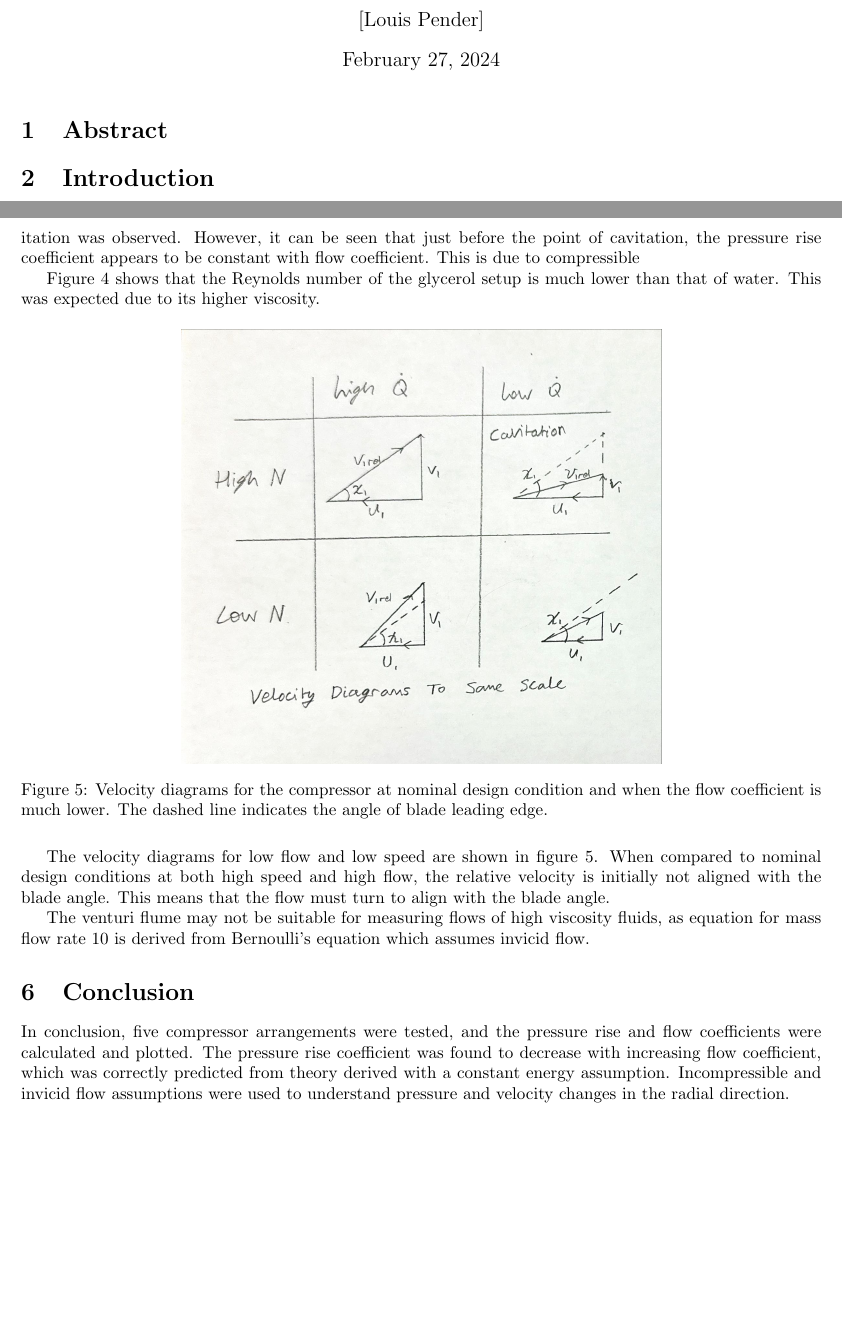
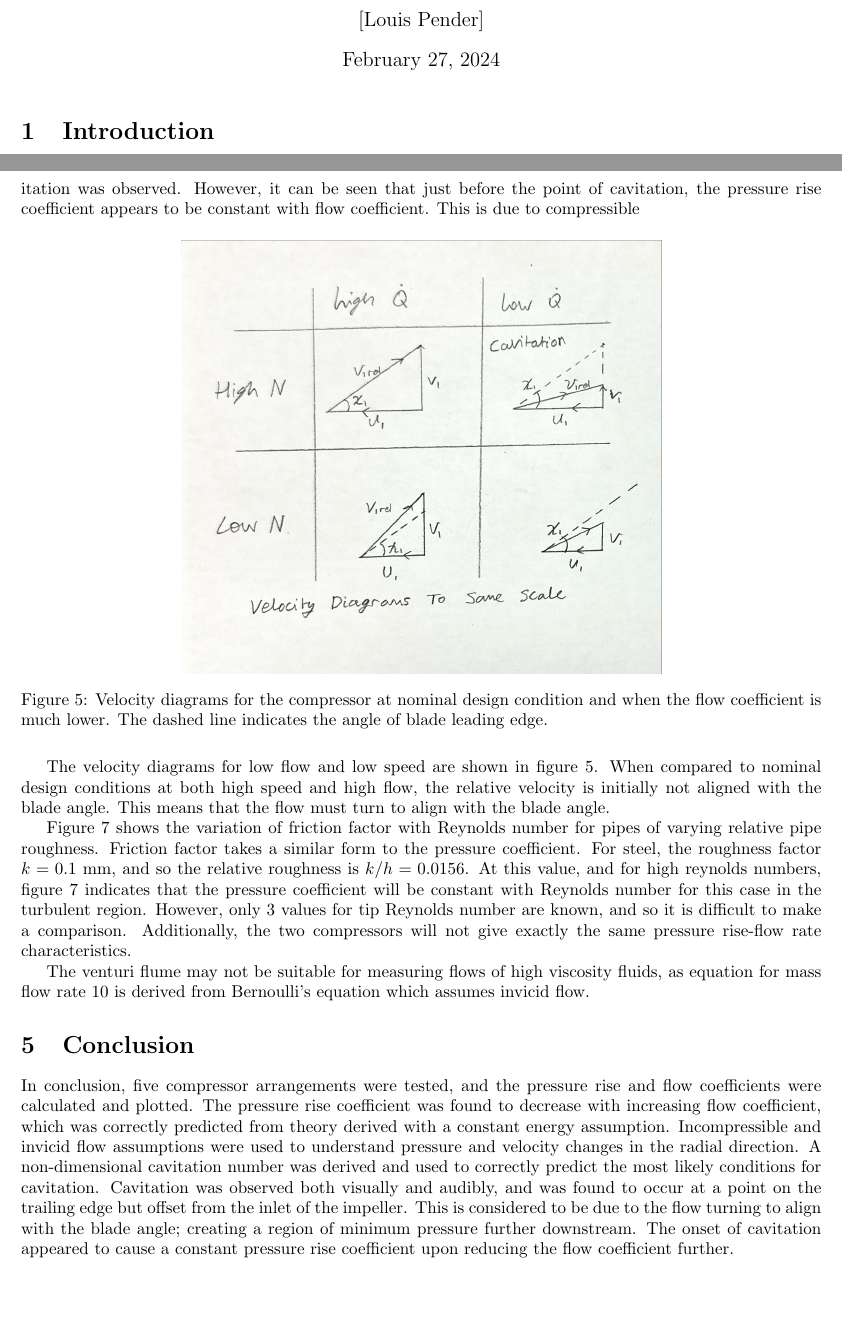
Before and after one commit to lpender3672/MEng-CW, a LaTeX document (IIA/3A3/Compressor_Lab/report.tex): two parts of pages 1 and 7 of 10, joined at a grey line, cut so that both start at the same text. Compiled offline with pdfLaTeX.

Commit message:
thats it for today. revisit tomorrow, but i think its mostly done.

```diff
--- a/IIA/3A3/Compressor_Lab/report.tex
+++ b/IIA/3A3/Compressor_Lab/report.tex
@@ -21,9 +21,6 @@
 \begin{document}
 
 \maketitle
-
-\section{Abstract}
-% Provide a brief summary of the lab report, including the objective, methodology, and key findings.
 
 \section{Introduction}
 
@@ -329,17 +331,6 @@ The impact of cavitation on compressor performance was difficult to observe, as
 However, it can be seen that just before the point of cavitation, the pressure rise coefficient appears to be constant with flow coefficient.
 This is due to compressible
 
-%% Change of pressure rise with Reynolds number. Reference to figure 3 may be useful -
-%% k/d is comparable to the roughness height of the blade surface divided by the channel span
-
-%$ Can you explain the differences? Note that the two compressors do not give exactly the same
-%% pressure rise-flow rate characteristics, and so care must be taken in comparing the effect of
-%% Reynolds number.
-
-Figure \ref{fig:compressor_pressure_re} shows that the Reynolds number of the glycerol setup is much lower than that of water.
-This was expected due to its higher viscosity.
-
-
 % Change in cavitation with rotor speed and throttle location? Sketch two velocity
 % triangles, one at a nominal design condition and when the flow coefficient is much lower
 
@@ -354,6 +345,22 @@ The velocity diagrams for low flow and low speed are shown in figure \ref{fig:fl
 When compared to nominal design conditions at both high speed and high flow, the relative velocity is initially not aligned with the blade angle.
 This means that the flow must turn to align with the blade angle.
 
+
+%$ Can you explain the differences? Note that the two compressors do not give exactly the same
+%% pressure rise-flow rate characteristics, and so care must be taken in comparing the effect of
+%% Reynolds number.
+
+%% Change of pressure rise with Reynolds number. Reference to figure 3 may be useful -
+%% k/d is comparable to the roughness height of the blade surface divided by the channel span
+
+Figure \ref{fig:Re_vs_friction_factor} shows the variation of friction factor with Reynolds number for pipes of varying relative pipe roughness.
+Friction factor takes a similar form to the pressure coefficient.
+For steel, the roughness factor $k = 0.1$ mm, and so the relative roughness is $k/h = 0.0156$.
+At this value, and for high reynolds numbers, figure \ref{fig:Re_vs_friction_factor} indicates that the
+pressure coefficient will be constant with Reynolds number for this case in the turbulent region.
+However, only 3 values for tip Reynolds number are known, and so it is difficult to make a comparison.
+Additionally, the two compressors will not give exactly the same pressure rise-flow rate characteristics.
+
 % Suggest a reason why the venturi might not be suitable for measuring the flow rate of the
 % glycerine solution.
 The venturi flume may not be suitable for measuring flows of high viscosity fluids, as equation for mass flow rate \ref{eq:venturi_flume}
@@ -366,7 +373,12 @@ In conclusion, five compressor arrangements were tested, and the pressure rise a
 The pressure rise coefficient was found to decrease with increasing flow coefficient,
 which was correctly predicted from theory derived with a constant energy assumption.
 Incompressible and invicid flow assumptions were used to understand pressure and velocity changes in the radial direction.
+A non-dimensional cavitation number was derived and used to correctly predict the most likely conditions for cavitation.
+Cavitation was observed both visually and audibly, and was found to occur at a point on the trailing edge but offset from the inlet of the impeller.
+This is considered to be due to the flow turning to align with the blade angle; creating a region of minimum pressure further downstream.
+The onset of cavitation appeared to cause a constant pressure rise coefficient upon reducing the flow coefficient further.
 
+%%%%%%%%%%%%%%%%%%%%%%%
 
 \section{Appendix}
 
```
Also changed, not shown: IIA/3A3/Compressor_Lab/report.tex (5 more changed lines).
